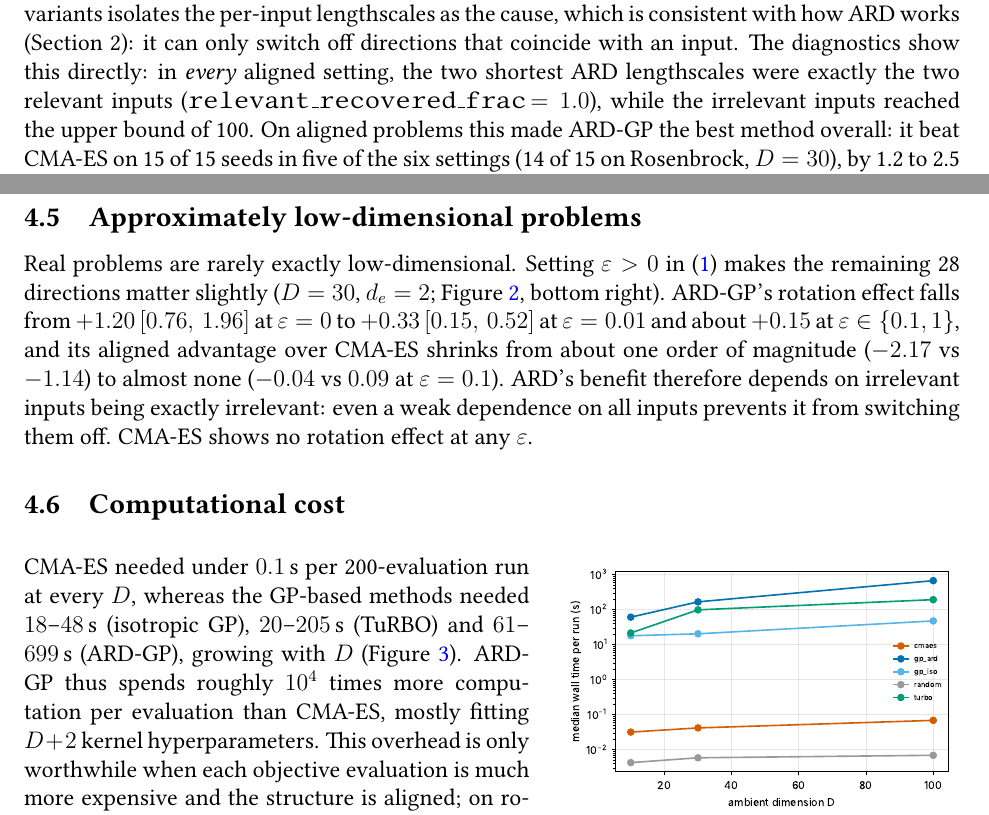
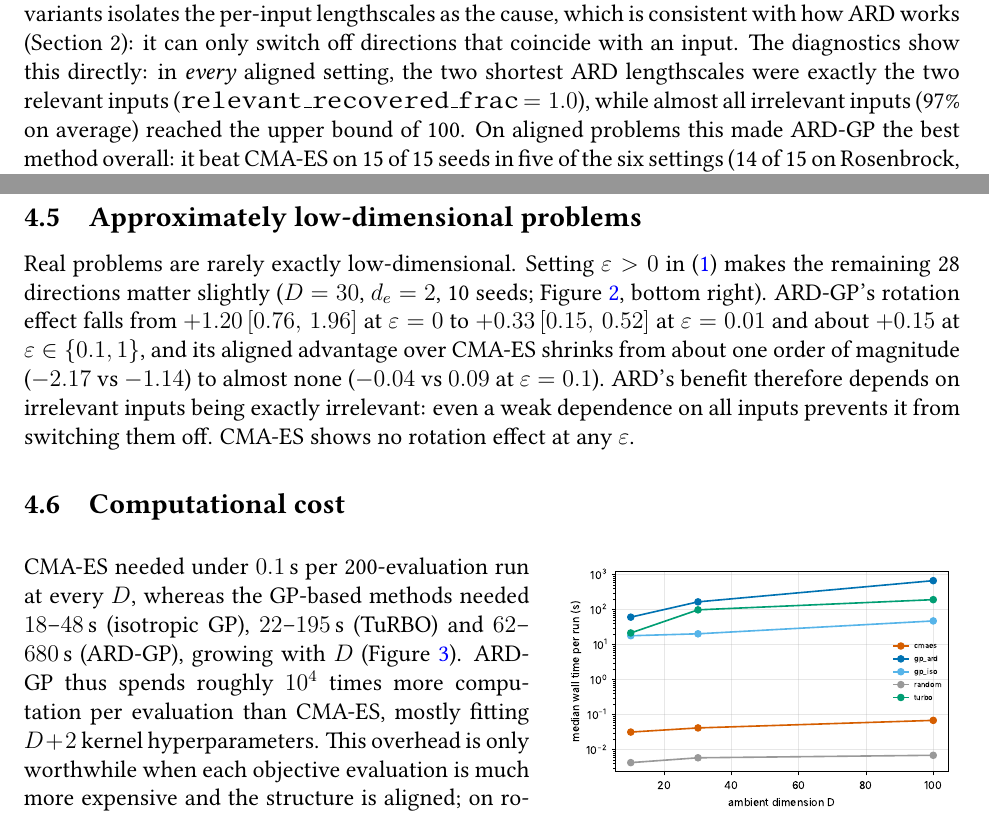
Before and after one commit to ssufiya/dsa4211project, a LaTeX document (report/report.tex): two parts of pages 5 and 7 of 10, joined at a grey line, cut so that both start at the same text. Compiled offline with pdfLaTeX.

Commit message:
Fix inconsistencies between README, report, configs and results
- Report: correct TuRBO and ARD-GP wall-time ranges to match the results,
  state 10 seeds for the eps follow-up, soften the claim that every
  irrelevant ARD lengthscale hit the bound (97% on average), README.md name
- README: correct file name and what environment.json records
- smoke.yaml: runtime comment now matches the README (~15 s)
- methods.py: drop mention of separable CMA-ES, which is not implemented

Co-Authored-By: Claude Opus 5.5 <noreply@anthropic.com>
Claude-Session: https://claude.ai/code/session_01Y9krqxxxqcSAhZsMf8apGL

```diff
--- a/report/report.tex
+++ b/report/report.tex
@@ -196,7 +196,7 @@ themselves are not harder when rotated. The difference between the two GP varian
 per-input lengthscales as the cause, which is consistent with how ARD works (Section~2): it can only
 switch off directions that coincide with an input. The diagnostics show this directly: in
 \emph{every} aligned setting, the two shortest ARD lengthscales were exactly the two relevant inputs
-(\texttt{relevant\_recovered\_frac}$\,=1.0$), while the irrelevant inputs reached the upper bound of 100.
+(\texttt{relevant\_recovered\_frac}$\,=1.0$), while almost all irrelevant inputs (97\% on average) reached the upper bound of 100.
 On aligned problems this made ARD-GP the best method overall: it beat CMA-ES on 15 of 15 seeds in five
 of the six settings (14 of 15 on Rosenbrock, $D=30$), by 1.2 to 2.5 orders of magnitude. On rotated
 Rosenbrock it was no better than CMA-ES (paired differences $+0.15$, $+0.20$, $+0.26$, all intervals
@@ -263,7 +263,7 @@ methods within each $d_e$ rather than across.
 
 \subsection{Approximately low-dimensional problems}\label{sec:approx}
 Real problems are rarely exactly low-dimensional. Setting $\varepsilon>0$ in \eqref{eq:problem} makes
-the remaining 28 directions matter slightly ($D=30$, $d_e=2$; Figure~\ref{fig:followups}, bottom right). ARD-GP's rotation effect falls from
+the remaining 28 directions matter slightly ($D=30$, $d_e=2$, 10 seeds; Figure~\ref{fig:followups}, bottom right). ARD-GP's rotation effect falls from
 $+1.20\ci{0.76}{1.96}$ at $\varepsilon=0$ to $+0.33\ci{0.15}{0.52}$ at $\varepsilon=0.01$ and about
 $+0.15$ at $\varepsilon\in\{0.1,1\}$, and its aligned advantage over CMA-ES shrinks from about one order
 of magnitude ($-2.17$ vs $-1.14$) to almost none ($-0.04$ vs $0.09$ at $\varepsilon=0.1$). ARD's benefit
@@ -274,7 +274,7 @@ prevents it from switching them off. CMA-ES shows no rotation effect at any $\va
 \noindent\begin{minipage}[t]{0.54\linewidth}
 \vspace{0pt}
 CMA-ES needed under $0.1$\,s per 200-evaluation run at every $D$, whereas the GP-based methods needed
-$18$--$48$\,s (isotropic GP), $20$--$205$\,s (TuRBO) and $61$--$699$\,s (ARD-GP), growing with $D$
+$18$--$48$\,s (isotropic GP), $22$--$195$\,s (TuRBO) and $62$--$680$\,s (ARD-GP), growing with $D$
 (Figure~\ref{fig:time}). ARD-GP thus spends roughly $10^4$ times more computation per evaluation than
 CMA-ES, mostly fitting $D+2$ kernel hyperparameters. This overhead is only worthwhile when each
 objective evaluation is much more expensive and the structure is aligned; on rotated Rosenbrock
```
Also changed, not shown: code/methods.py (+1 -1 lines), configs/smoke.yaml (+1 -1 lines), README.md, report/report.tex (2 more changed lines).
